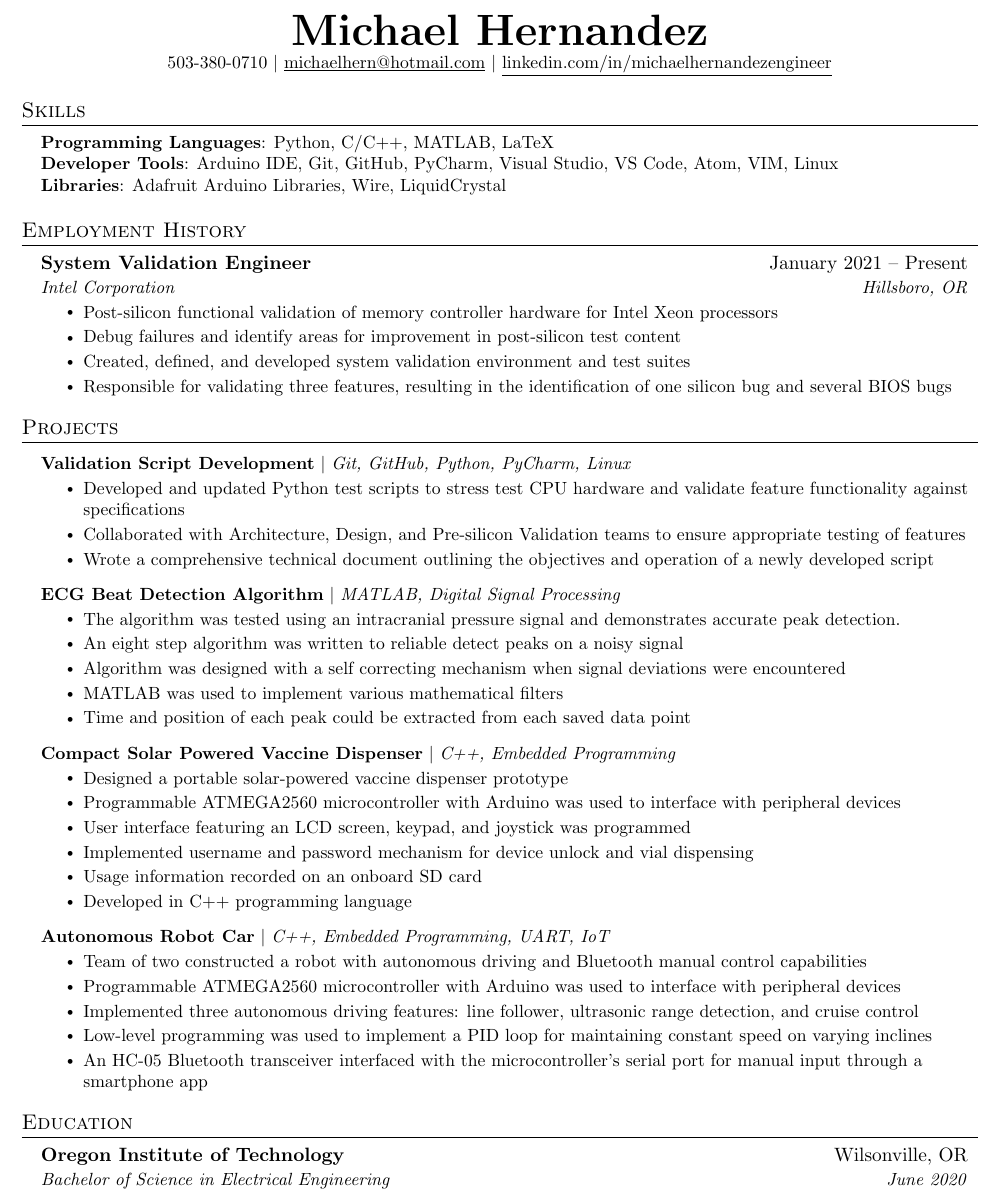
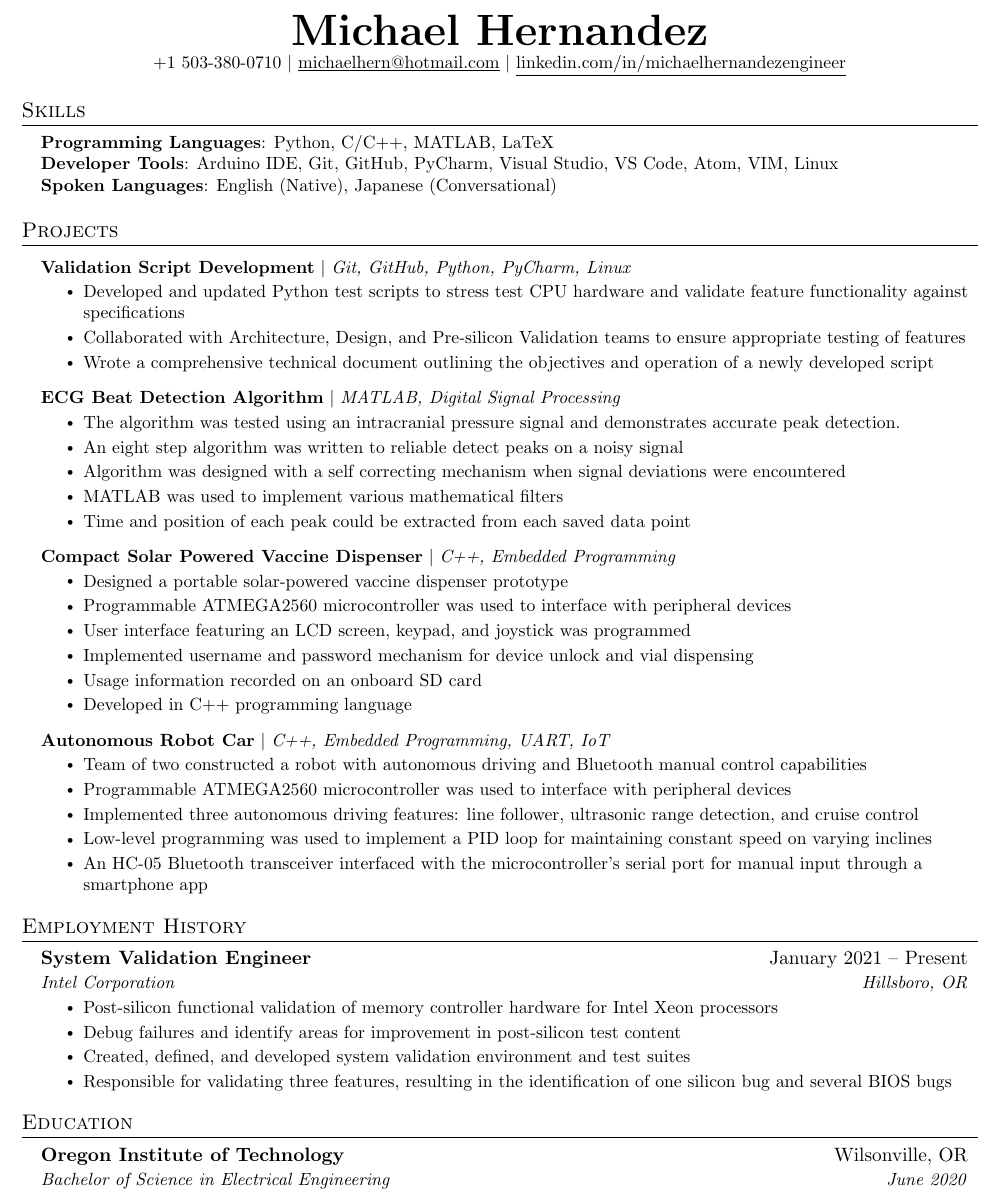
Before and after one commit to MH-Bio/mh_LaTeX_Resume, a LaTeX CV (resume.tex): part of the page, cut so that both start at the same text. Compiled offline with pdfLaTeX.

Commit message:
Daily Updates

```diff
--- a/resume.tex
+++ b/resume.tex
@@ -128,8 +128,8 @@
 
 \begin{center}
     \textbf{\Huge \scshape Michael Hernandez} \\ \vspace{1pt}
-    \small 503-380-0710 $|$ \href{mailto:michaelhern@hotmail.com}{\underline{michaelhern@hotmail.com}} $|$
-    \href{https://linkedin.com/in/...}{\underline{linkedin.com/in/michaelhernandezengineer}} %$|$
+    \small +1 503-380-0710 $|$ \href{mailto:michaelhern@hotmail.com}{\underline{michaelhern@hotmail.com}} $|$
+    \href{https://www.linkedin.com/in/michaelhernandezengineer/}{\underline{linkedin.com/in/michaelhernandezengineer}} %$|$
     %\href{https://github.com/...}{\underline{github.com/jake}}
 \end{center}
 
@@ -168,17 +168,20 @@
 				Linux
 				%Ubuntu
 				} \\
+			\begin{comment}
 			\textbf{Libraries}{:
 				Adafruit Arduino Libraries,
 				Wire,
 				LiquidCrystal
 				} \\
-			%\textbf{Spoken Languages}{: English (Native), Japanese (Conversational)}
+			\end{comment}
+			\textbf{Spoken Languages}{: English (Native), Japanese (Conversational)}
 	}}
 \end{itemize}
 
 
 %-----------Employment History-----------
+\begin{comment}
 \section{Employment History}
 	\resumeSubHeadingListStart
 
@@ -197,6 +200,7 @@
 			\resumeItem{Responsible for validating three features, resulting in the identification of one silicon bug and several BIOS bugs}
 	\resumeItemListEnd
 \resumeSubHeadingListEnd
+\end{comment}
 
 %-----------PROJECTS-----------
 \section{Projects}
@@ -241,7 +245,8 @@
 			%{September 2019 -- June 2020}
 			\resumeItemListStart
 			  \resumeItem{Designed a portable solar-powered vaccine dispenser prototype}
-			  \resumeItem{Programmable ATMEGA2560 microcontroller with Arduino was used to interface with peripheral devices}
+			  %\resumeItem{Programmable ATMEGA2560 microcontroller with Arduino was used to interface with peripheral devices}
+			  \resumeItem{Programmable ATMEGA2560 microcontroller was used to interface with peripheral devices}
 			  \resumeItem{User interface featuring an LCD screen, keypad, and joystick was programmed}
 			  \resumeItem{Implemented username and password mechanism for device unlock and vial dispensing}
 			  \resumeItem{Usage information recorded on an onboard SD card}
@@ -254,7 +259,8 @@
       	  %{January 2019 -- March 2019}
 		  \resumeItemListStart
 			\resumeItem{Team of two constructed a robot with autonomous driving and Bluetooth manual control capabilities}
-			\resumeItem{Programmable ATMEGA2560 microcontroller with Arduino was used to interface with peripheral devices}
+			%\resumeItem{Programmable ATMEGA2560 microcontroller with Arduino was used to interface with peripheral devices}
+			\resumeItem{Programmable ATMEGA2560 microcontroller was used to interface with peripheral devices}
 			\resumeItem{Implemented three autonomous driving features: line follower, ultrasonic range detection, and cruise control}
 			\resumeItem{Low-level programming was used to implement a PID loop for maintaining constant speed on varying inclines}
 			\resumeItem{An HC-05 Bluetooth transceiver interfaced with the microcontroller's serial port for manual input through a smartphone app}
@@ -265,7 +271,16 @@
 
 
 %-----------Employment History-----------
-\begin{comment}
+% -----------Multiple Positions Heading-----------
+%    \resumeSubSubheading
+%     {Software Engineer I}{Oct 2014 - Sep 2016}
+%     \resumeItemListStart
+%        \resumeItem{Apache Beam}
+%          {Apache Beam is a unified model for defining both batch and streaming data-parallel processing pipelines}
+%     \resumeItemListEnd
+%    \resumeSubHeadingListEnd
+%-------------------------------------------
+%\begin{comment}
 \section{Employment History}
 	\resumeSubHeadingListStart
 
```
Also changed, not shown: resume.tex (14 more changed lines), 4 other files.
